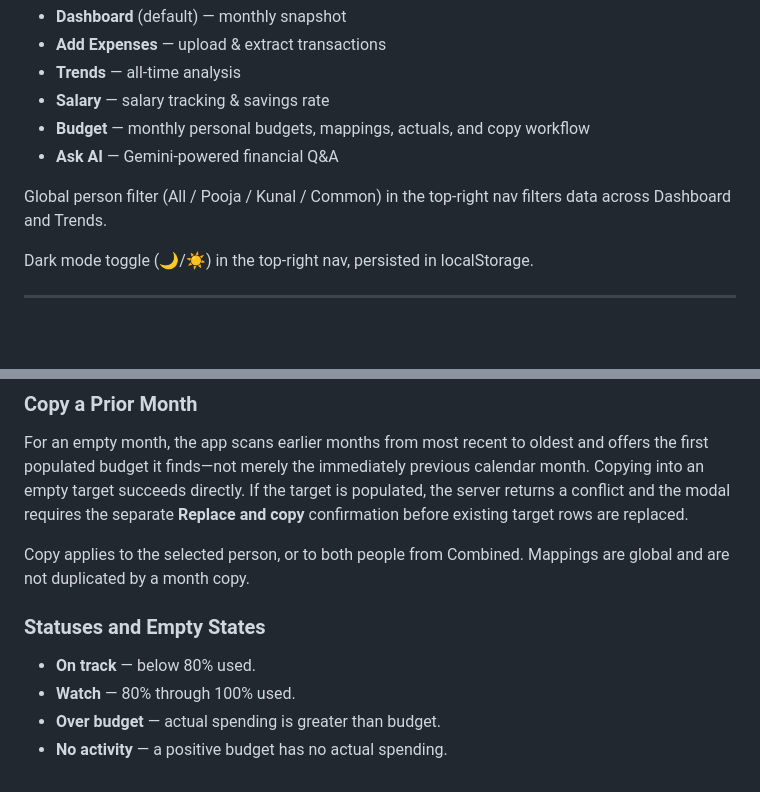
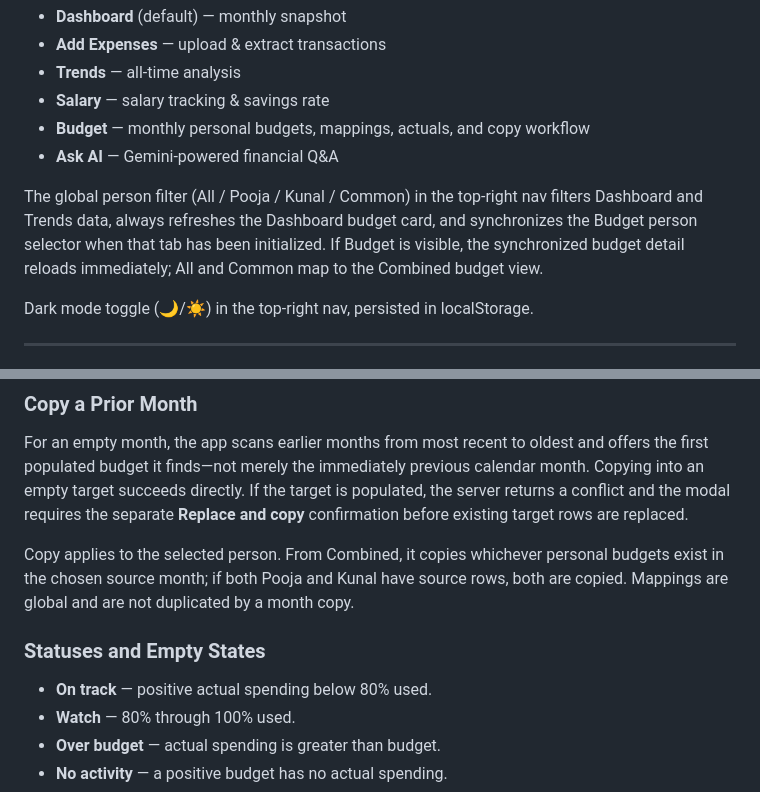
Before and after one commit to poojamehta01/expense-tracker, a Markdown page: features.md, 2 parts joined by grey strips. Drawn GitHub-style; blank space fills up the shorter version.

Commit message:
docs: clarify budget workflow behavior

```diff
--- a/features.md
+++ b/features.md
@@ -14,7 +14,7 @@ The top nav bar includes:
 - **Budget** — monthly personal budgets, mappings, actuals, and copy workflow
 - **Ask AI** — Gemini-powered financial Q&A
 
-Global person filter (All / Pooja / Kunal / Common) in the top-right nav filters data across Dashboard and Trends.
+The global person filter (All / Pooja / Kunal / Common) in the top-right nav filters Dashboard and Trends data, always refreshes the Dashboard budget card, and synchronizes the Budget person selector when that tab has been initialized. If Budget is visible, the synchronized budget detail reloads immediately; All and Common map to the Combined budget view.
 
 Dark mode toggle (🌙/☀️) in the top-right nav, persisted in localStorage.
 
@@ -213,11 +213,11 @@ Lines without mappings show **Mapping needed**. Removing all mappings is allowed
 
 For an empty month, the app scans earlier months from most recent to oldest and offers the first populated budget it finds—not merely the immediately previous calendar month. Copying into an empty target succeeds directly. If the target is populated, the server returns a conflict and the modal requires the separate **Replace and copy** confirmation before existing target rows are replaced.
 
-Copy applies to the selected person, or to both people from Combined. Mappings are global and are not duplicated by a month copy.
+Copy applies to the selected person. From Combined, it copies whichever personal budgets exist in the chosen source month; if both Pooja and Kunal have source rows, both are copied. Mappings are global and are not duplicated by a month copy.
 
 ### Statuses and Empty States
 
-- **On track** — below 80% used.
+- **On track** — positive actual spending below 80% used.
 - **Watch** — 80% through 100% used.
 - **Over budget** — actual spending is greater than budget.
 - **No activity** — a positive budget has no actual spending.
```
Also changed, not shown: CLAUDE.md (+1 -1 lines).
